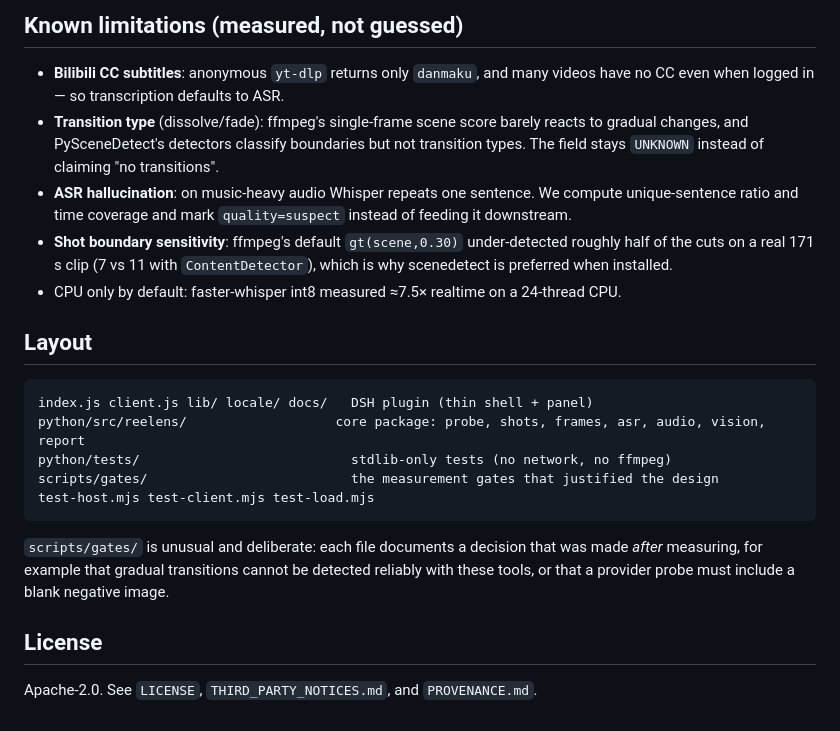
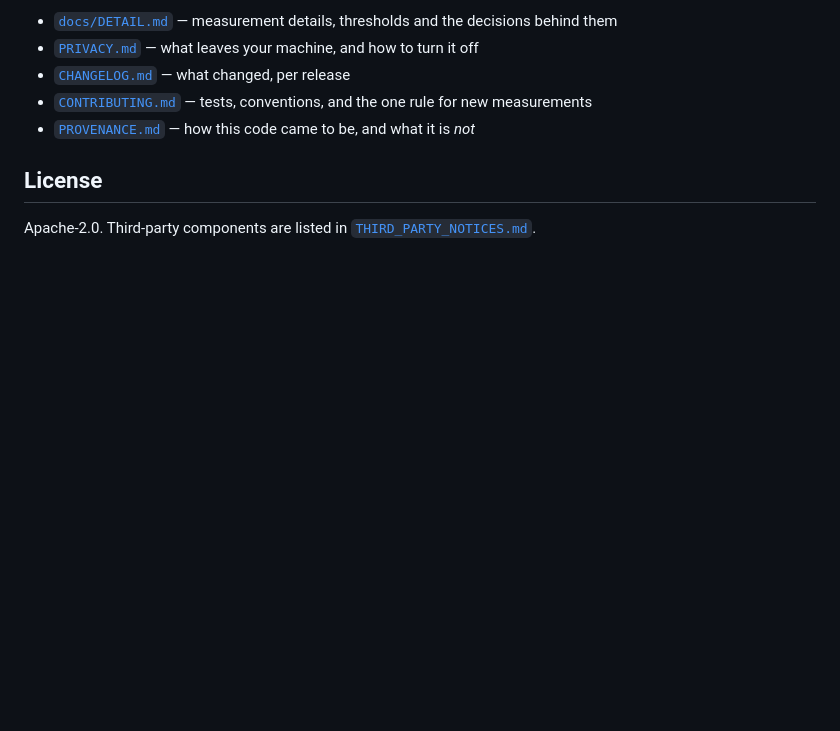
Before and after one commit to KAN-H/reelens, a Markdown page: README.md, the part around one of its changes. Rendered like a GitHub page; blank space fills up the shorter version.

````diff
--- a/README.md
+++ b/README.md
@@ -114,32 +102,11 @@ of the report is unaffected.
-## Known limitations (measured, not guessed)
-
-- **Bilibili CC subtitles**: anonymous `yt-dlp` returns only `danmaku`, and many videos
-  have no CC even when logged in — so transcription defaults to ASR.
-- **Transition type** (dissolve/fade): ffmpeg's single-frame scene score barely reacts to
-  gradual changes, and PySceneDetect's detectors classify boundaries but not transition
-  types. The field stays `UNKNOWN` instead of claiming "no transitions".
-- **ASR hallucination**: on music-heavy audio Whisper repeats one sentence. We compute
-  unique-sentence ratio and time coverage and mark `quality=suspect` instead of feeding it
-  downstream.
-- **Shot boundary sensitivity**: ffmpeg's default `gt(scene,0.30)` under-detected roughly
-  half of the cuts on a real 171 s clip (7 vs 11 with `ContentDetector`), which is why
-  scenedetect is preferred when installed.
-- CPU only by default: faster-whisper int8 measured ≈7.5× realtime on a 24-thread CPU.
-
-## Layout
-
-```
-index.js client.js lib/ locale/ docs/   DSH plugin (thin shell + panel)
-python/src/reelens/                   core package: probe, shots, frames, asr, audio, vision, report
-python/tests/                           stdlib-only tests (no network, no ffmpeg)
-scripts/gates/                          the measurement gates that justified the design
-test-host.mjs test-client.mjs test-load.mjs
-```
-
-`scripts/gates/` is unusual and deliberate: each file documents a decision that was made
-*after* measuring, for example that gradual transitions cannot be detected reliably with
-these tools, or that a provider probe must include a blank negative image.
+- [`docs/DETAIL.md`](docs/DETAIL.md) — measurement details, thresholds and the decisions
+  behind them
+- [`PRIVACY.md`](PRIVACY.md) — what leaves your machine, and how to turn it off
+- [`CHANGELOG.md`](CHANGELOG.md) — what changed, per release
+- [`CONTRIBUTING.md`](CONTRIBUTING.md) — tests, conventions, and the one rule for new
+  measurements
+- [`PROVENANCE.md`](PROVENANCE.md) — how this code came to be, and what it is *not*
 
 ## License
 
-Apache-2.0. See `LICENSE`, `THIRD_PARTY_NOTICES.md`, and `PROVENANCE.md`.
+Apache-2.0. Third-party components are listed in [`THIRD_PARTY_NOTICES.md`](THIRD_PARTY_NOTICES.md).
````
Also changed, not shown: other parts of README.md (+74 -86 lines), python/README.md (added, +52 -0 lines), docs/images/panel.png (added), 3 other files.
